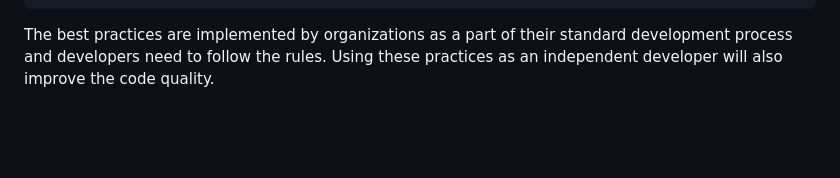
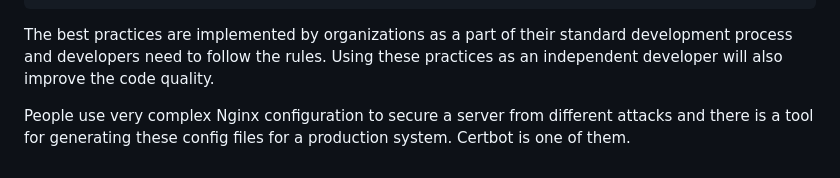
Before and after one commit to MohanadGadallah/learn-docker, a Markdown page: docker_security.md, the part around the change. Drawn GitHub-style; blank space fills up the shorter version.

Commit message:
add: update docker security documentation

```diff
--- a/docker_security.md
+++ b/docker_security.md
@@ -134,3 +134,5 @@ docker run --mount source=volume-name,destination=/path/in/container,readonly py
 
 
 The best practices are implemented by organizations as a part of their standard development process and developers need to follow the rules. Using these practices as an independent developer will also improve the code quality.
+
+People use very complex Nginx configuration to secure a server from different attacks and there is a tool for generating these config files for a production system. Certbot is one of them.
```
Also changed, not shown: ngix_with_docker_swarm.png (added).
